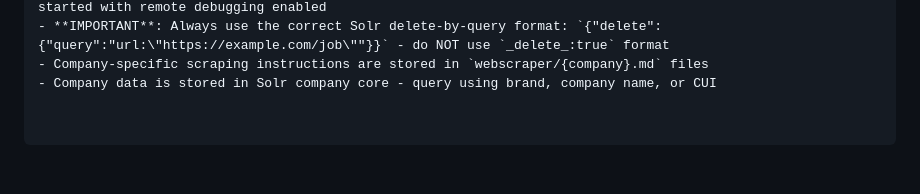
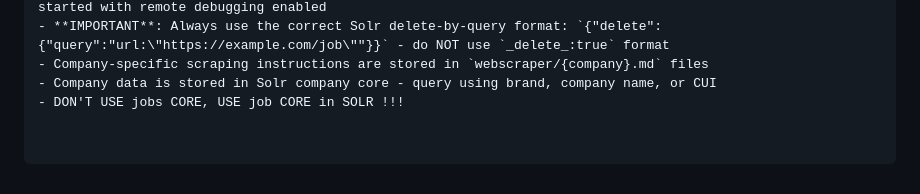
Before and after one commit to peviitor-ro/peviitor_opencode_AI_scrapers, a Markdown page: AGENTS.md, the part around the change. Drawn GitHub-style.

Commit message:
Update AGENTS.md with Solr core usage instructions
Clarified instructions regarding the use of Solr cores.

```diff
--- a/AGENTS.md
+++ b/AGENTS.md
@@ -302,3 +302,4 @@ Custom commands are defined in `.opencode/commands/` directory.
 - **IMPORTANT**: Always use the correct Solr delete-by-query format: `{"delete":{"query":"url:\"https://example.com/job\""}}` - do NOT use `_delete_:true` format
 - Company-specific scraping instructions are stored in `webscraper/{company}.md` files
 - Company data is stored in Solr company core - query using brand, company name, or CUI
+- DON'T USE jobs CORE, USE job CORE in SOLR !!!
```
